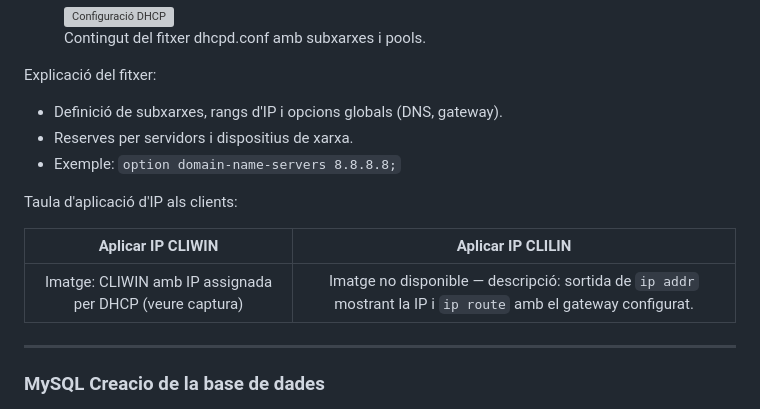
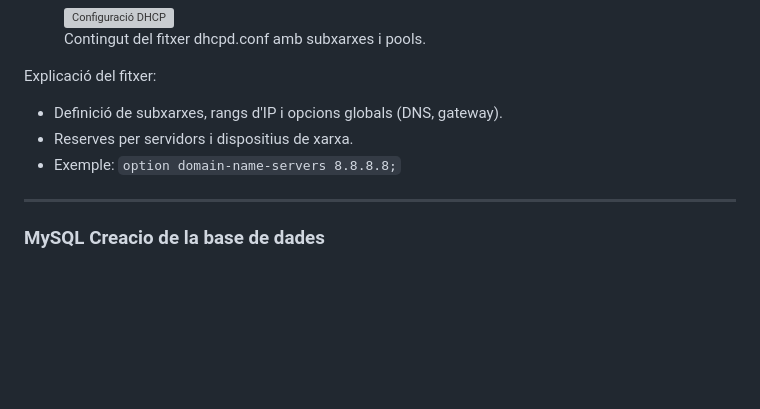
Before and after one commit to AlbertoTrujillo-ITB2425/2526-P0.0-ASIXc2BC-G05, a Markdown page: README.md, the part around the change. Rendered like a GitHub page; blank space fills up the shorter version; grey boxes are pictures that could not be loaded.

Commit message:
Remove IP application table from README
Removed application IP table for clients from README.

```diff
--- a/README.md
+++ b/README.md
@@ -178,12 +178,6 @@ A continuació es mostren fragments de configuració i explicacions per a cada s
   </div>
 </div>
 
-Taula d'aplicació d'IP als clients:
-
-| Aplicar IP CLIWIN | Aplicar IP CLILIN |
-|:-----------------:|:----------------:|
-| Imatge: CLIWIN amb IP assignada per DHCP (veure captura) | Imatge no disponible — descripció: sortida de `ip addr` mostrant la IP i `ip route` amb el gateway configurat. |
-
 ---
 
 ### MySQL Creacio de la base de dades
```
